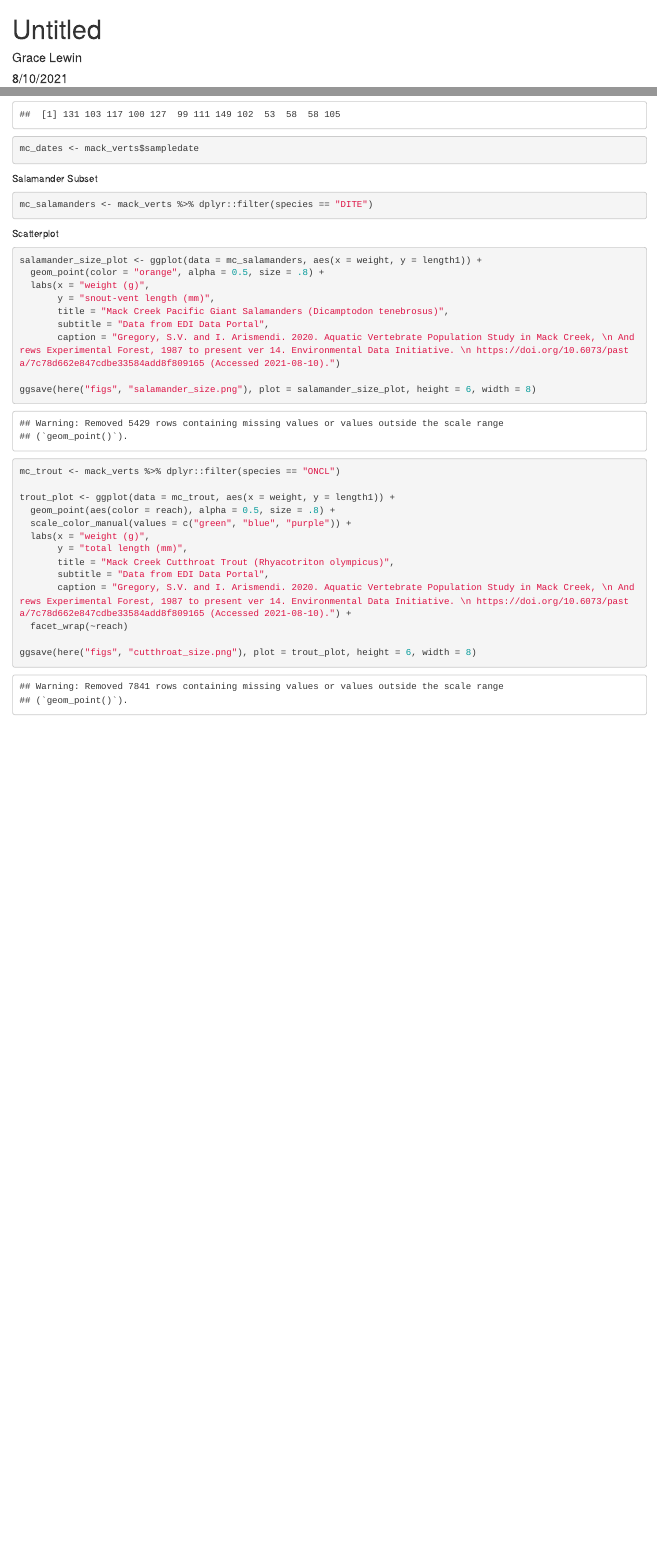
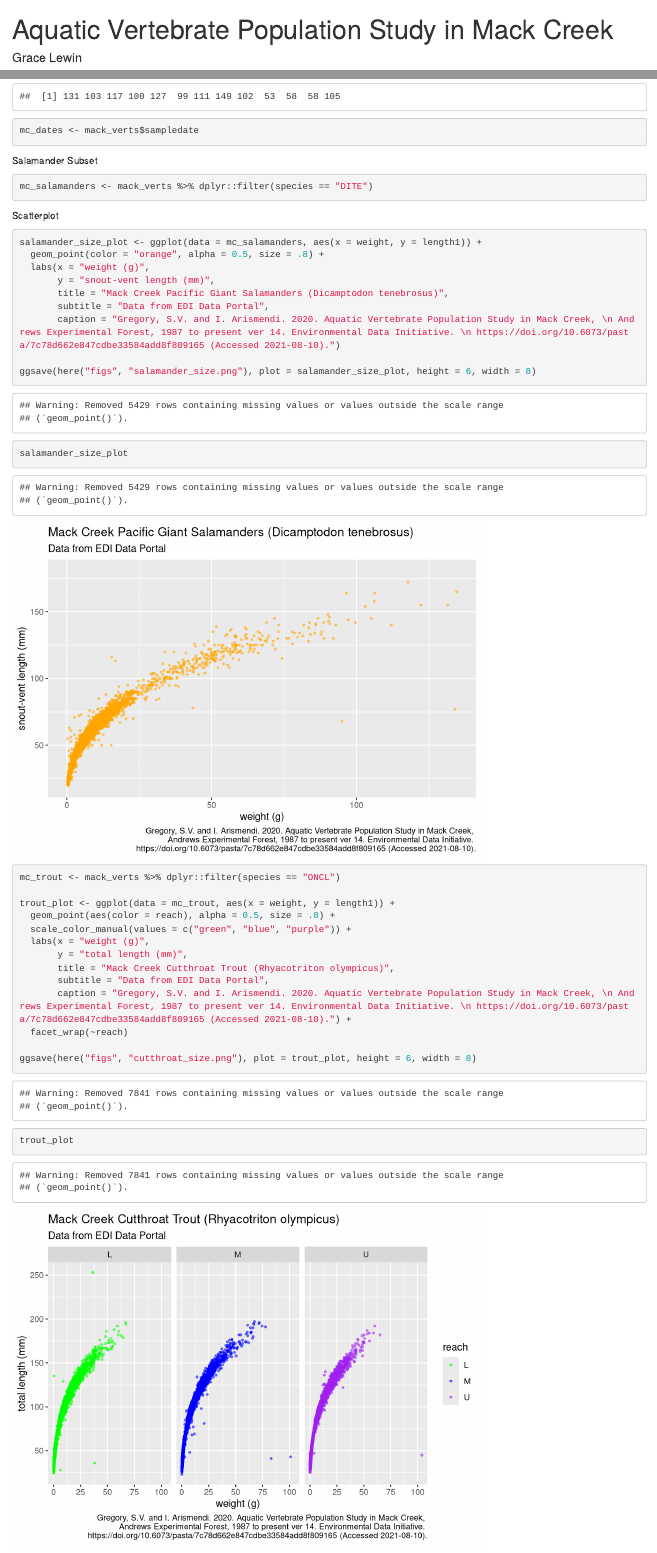
Before and after one commit to gracelewin/eds221-day2-activities, an R Markdown document (docs/mack_creek.Rmd): the page in a window 1100 px wide, from its top, and a second part further down, joined at a grey line. Rendered offline with R 4.5, knitr and Pandoc, with nearby package versions; column names are cleaned by a stand-in for the janitor package.

Commit message:
updated title, called graphs, and knit

````diff
--- a/docs/mack_creek.Rmd
+++ b/docs/mack_creek.Rmd
@@ -1,5 +1,5 @@
 ---
-title: "Untitled"
+title: "Aquatic Vertebrate Population Study in Mack Creek"
 author: "Grace Lewin"
 date: "8/10/2021"
 output: html_document
@@ -48,6 +48,8 @@ salamander_size_plot <- ggplot(data = mc_salamanders, aes(x = weight, y = length
        caption = "Gregory, S.V. and I. Arismendi. 2020. Aquatic Vertebrate Population Study in Mack Creek, \n Andrews Experimental Forest, 1987 to present ver 14. Environmental Data Initiative. \n https://doi.org/10.6073/pasta/7c78d662e847cdbe33584add8f809165 (Accessed 2021-08-10).")
 
 ggsave(here("figs", "salamander_size.png"), plot = salamander_size_plot, height = 6, width = 8)
+
+salamander_size_plot
 ```
 
 ```{r}
@@ -64,4 +66,6 @@ trout_plot <- ggplot(data = mc_trout, aes(x = weight, y = length1)) +
   facet_wrap(~reach)
 
 ggsave(here("figs", "cutthroat_size.png"), plot = trout_plot, height = 6, width = 8)
+
+trout_plot
 ```
````
Also changed, not shown: 1 other file.
